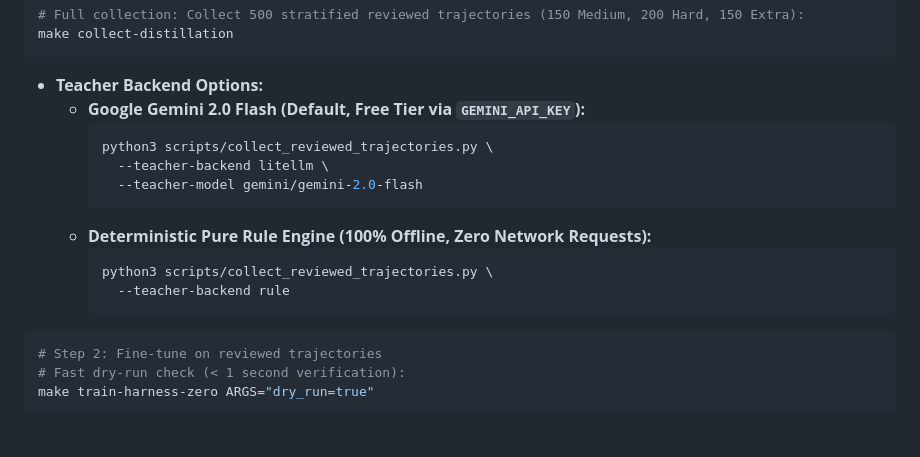
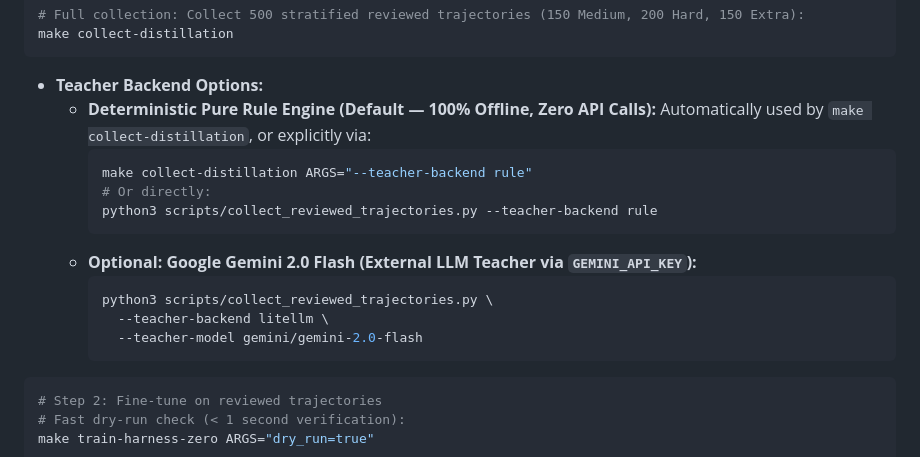
Before and after one commit to chrisjcc/ask-the-database, a Markdown page: docs/pipeline_execution_guide.md, the part around the change. Drawn GitHub-style; blank space fills up the shorter version.

Commit message:
docs: clarify that rule backend is default and Gemini is optional in trajectory collection

````diff
--- a/docs/pipeline_execution_guide.md
+++ b/docs/pipeline_execution_guide.md
@@ -198,16 +198,18 @@ make collect-distillation ARGS="--dry-run"
 make collect-distillation
 ```
 * **Teacher Backend Options:**
-  - **Google Gemini 2.0 Flash (Default, Free Tier via `GEMINI_API_KEY`):**
+  - **Deterministic Pure Rule Engine (Default — 100% Offline, Zero API Calls):**
+    Automatically used by `make collect-distillation`, or explicitly via:
+    ```bash
+    make collect-distillation ARGS="--teacher-backend rule"
+    # Or directly:
+    python3 scripts/collect_reviewed_trajectories.py --teacher-backend rule
+    ```
+  - **Optional: Google Gemini 2.0 Flash (External LLM Teacher via `GEMINI_API_KEY`):**
     ```bash
     python3 scripts/collect_reviewed_trajectories.py \
       --teacher-backend litellm \
       --teacher-model gemini/gemini-2.0-flash
-    ```
-  - **Deterministic Pure Rule Engine (100% Offline, Zero Network Requests):**
-    ```bash
-    python3 scripts/collect_reviewed_trajectories.py \
-      --teacher-backend rule
     ```
 
 ```bash
````
